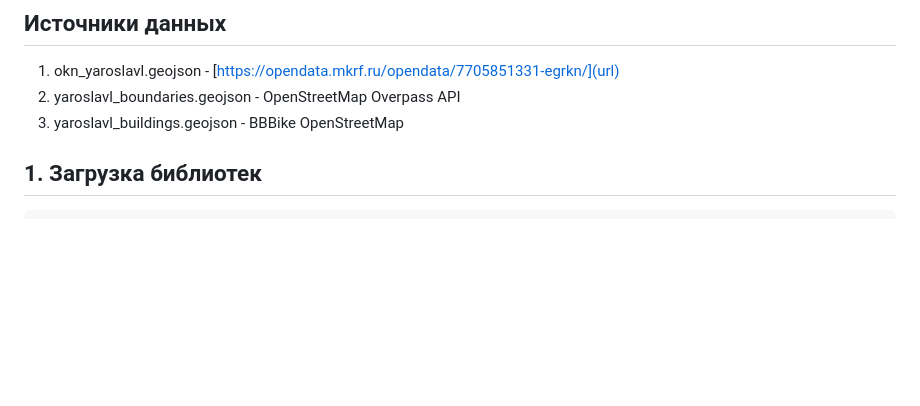
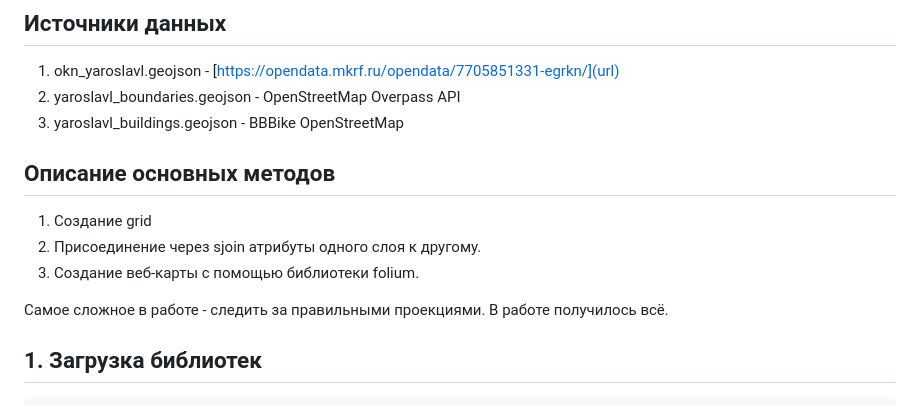
Before and after one commit to m-erts/map-okn-folium, a Markdown page: README.md, the part around the change. GitHub-like rendering; blank space fills up the shorter version.

````diff
--- a/README.md
+++ b/README.md
@@ -14,6 +14,14 @@ https://m-erts.github.io/map-okn-folium/
 1. okn_yaroslavl.geojson - [https://opendata.mkrf.ru/opendata/7705851331-egrkn/](url)
 2. yaroslavl_boundaries.geojson - OpenStreetMap Overpass API
 3. yaroslavl_buildings.geojson - BBBike OpenStreetMap
+
+## Описание основных методов
+1. Создание grid
+2. Присоединение через sjoin атрибуты одного слоя к другому.
+3. Создание веб-карты с помощью библиотеки folium.
+
+Самое сложное в работе - следить за правильными проекциями.
+В работе получилось всё.
 
 ## 1. Загрузка библиотек
 ```python
````
